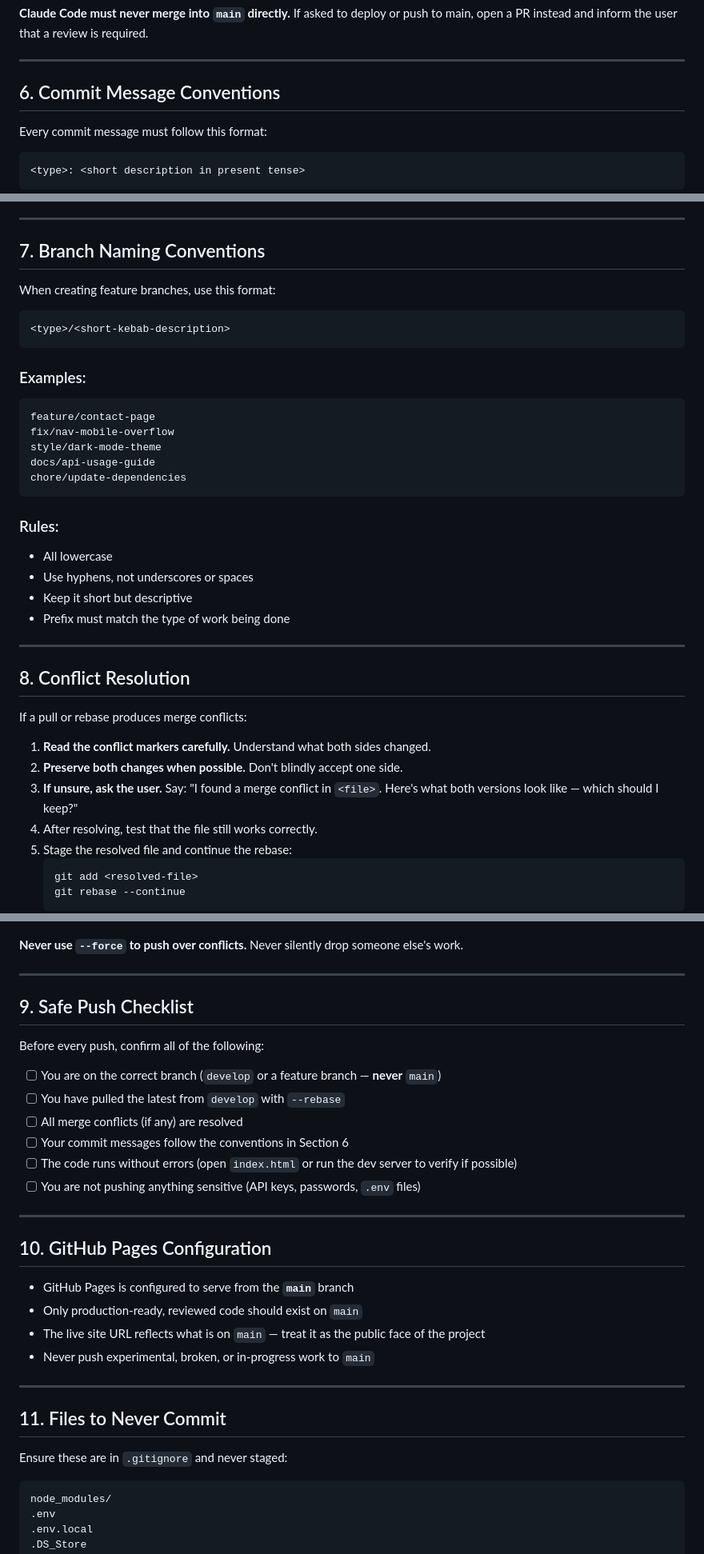
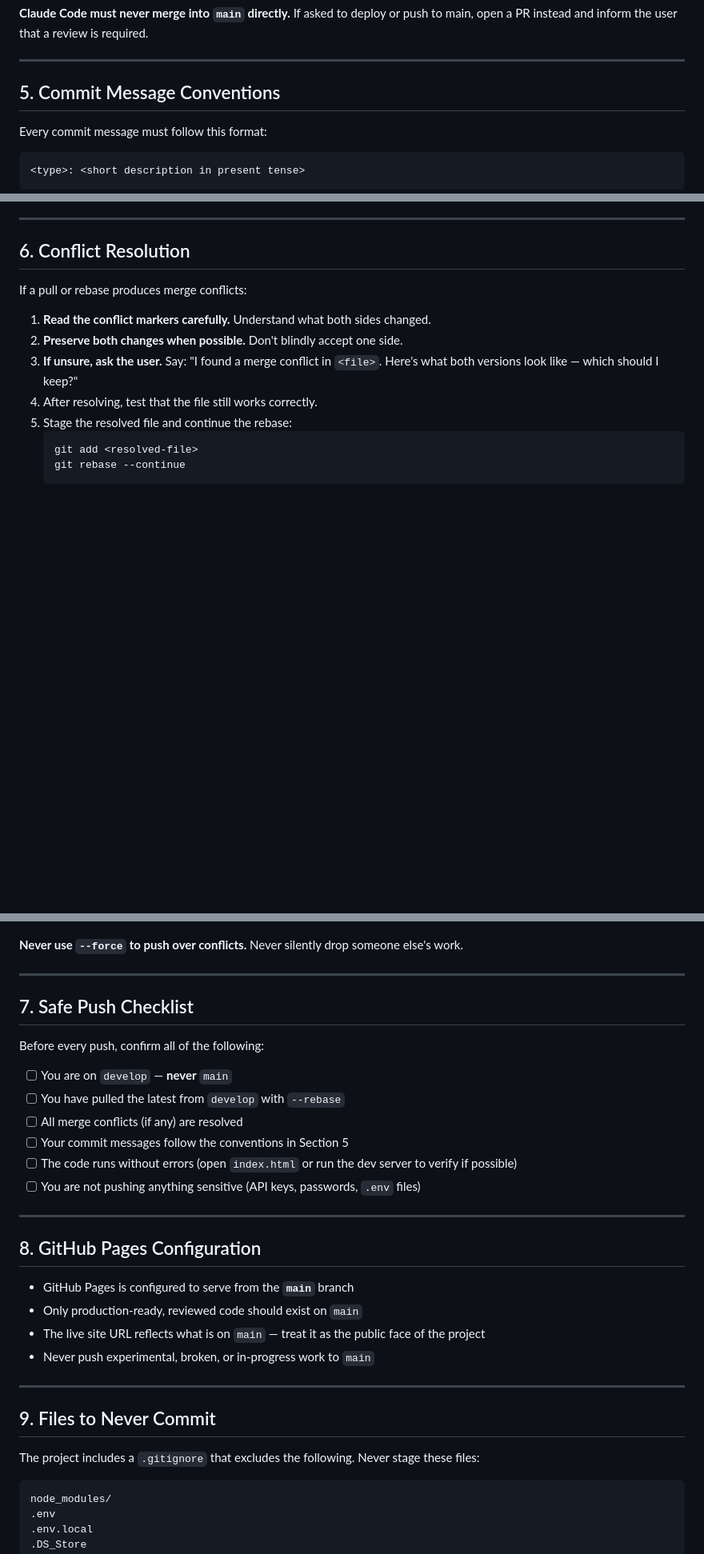
Before and after one commit to Dawson-Gibbons/HabitatForHumanity, a Markdown page: CLAUDE.md, 3 parts joined by grey strips. Shown at 80% size. Rendered like a GitHub page; blank space fills up the shorter version.

````diff
--- a/CLAUDE.md
+++ b/CLAUDE.md
@@ -98,7 +71,7 @@ Code moves from `develop` → `main` **only via pull request with at least one r
 
 ---
 
-## 6. Commit Message Conventions
+## 5. Commit Message Conventions
 
 Every commit message must follow this format:
 
@@ -134,32 +107,7 @@ chore: add .gitignore entry for node_modules
 
 ---
 
-## 7. Branch Naming Conventions
-
-When creating feature branches, use this format:
-
-```
-<type>/<short-kebab-description>
-```
-
-### Examples:
-```
-feature/contact-page
-fix/nav-mobile-overflow
-style/dark-mode-theme
-docs/api-usage-guide
-chore/update-dependencies
-```
-
-### Rules:
-- All lowercase
-- Use hyphens, not underscores or spaces
-- Keep it short but descriptive
-- Prefix must match the type of work being done
-
----
-
-## 8. Conflict Resolution
+## 6. Conflict Resolution
 
 If a pull or rebase produces merge conflicts:
 
@@ -177,20 +125,20 @@ If a pull or rebase produces merge conflicts:
 
 ---
 
-## 9. Safe Push Checklist
+## 7. Safe Push Checklist
 
 Before every push, confirm all of the following:
 
-- [ ] You are on the correct branch (`develop` or a feature branch — **never** `main`)
+- [ ] You are on `develop` — **never** `main`
 - [ ] You have pulled the latest from `develop` with `--rebase`
 - [ ] All merge conflicts (if any) are resolved
-- [ ] Your commit messages follow the conventions in Section 6
+- [ ] Your commit messages follow the conventions in Section 5
 - [ ] The code runs without errors (open `index.html` or run the dev server to verify if possible)
 - [ ] You are not pushing anything sensitive (API keys, passwords, `.env` files)
 
 ---
 
-## 10. GitHub Pages Configuration
+## 8. GitHub Pages Configuration
 
 - GitHub Pages is configured to serve from the **`main`** branch
 - Only production-ready, reviewed code should exist on `main`
@@ -199,9 +147,9 @@ Before every push, confirm all of the following:
 
 ---
 
-## 11. Files to Never Commit
+## 9. Files to Never Commit
 
-Ensure these are in `.gitignore` and never staged:
+The project includes a `.gitignore` that excludes the following. Never stage these files:
 
 ```
 node_modules/
````
Also changed, not shown: other parts of CLAUDE.md (+16 -44 lines).
